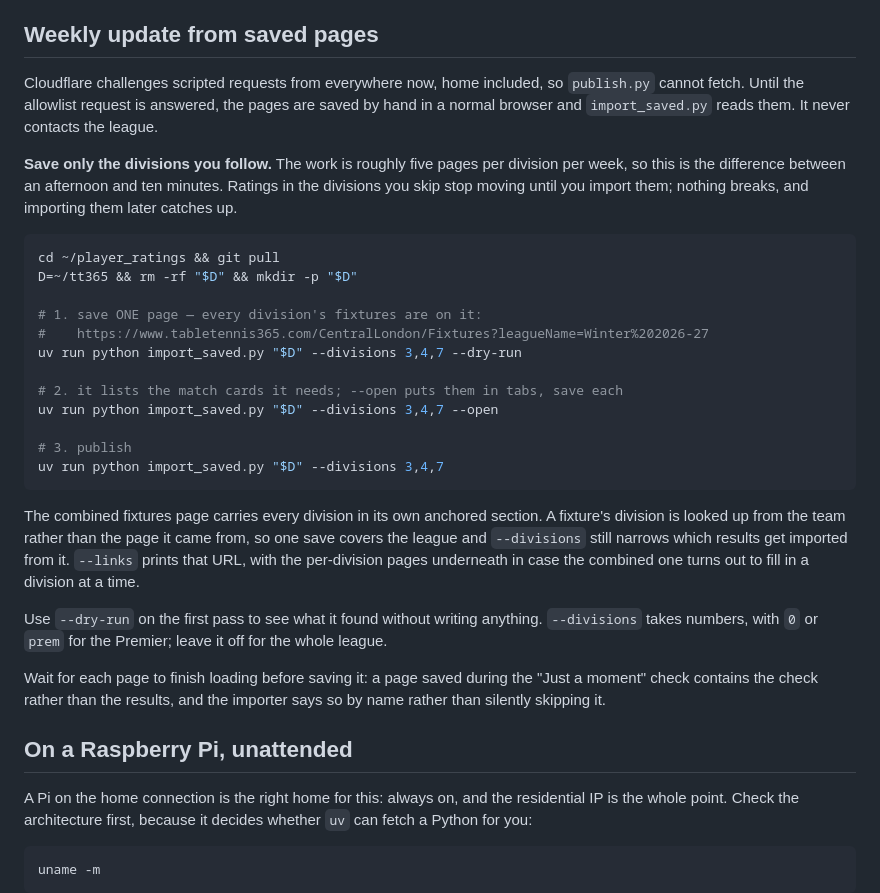
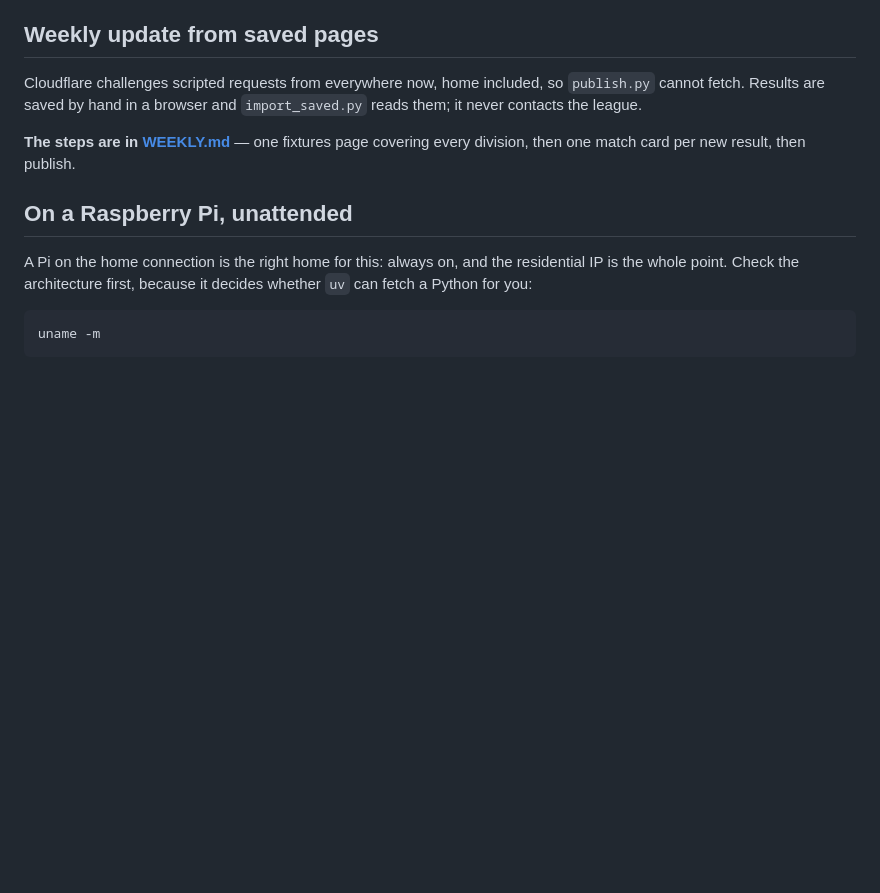
Before and after one commit to pippo49/player_ratings, a Markdown page: README.md, the part around the change. Drawn GitHub-style; blank space fills up the shorter version.

````diff
--- a/README.md
+++ b/README.md
@@ -120,44 +120,11 @@ trigger, and it is worth knowing either way.
 ## Weekly update from saved pages
 
 Cloudflare challenges scripted requests from everywhere now, home included,
-so `publish.py` cannot fetch. Until the allowlist request is answered, the
-pages are saved by hand in a normal browser and `import_saved.py` reads them.
-It never contacts the league.
+so `publish.py` cannot fetch. Results are saved by hand in a browser and
+`import_saved.py` reads them; it never contacts the league.
 
-**Save only the divisions you follow.** The work is roughly five pages per
-division per week, so this is the difference between an afternoon and ten
-minutes. Ratings in the divisions you skip stop moving until you import them;
-nothing breaks, and importing them later catches up.
-
-```bash
-cd ~/player_ratings && git pull
-D=~/tt365 && rm -rf "$D" && mkdir -p "$D"
-
-# 1. save ONE page — every division's fixtures are on it:
-#    https://www.tabletennis365.com/CentralLondon/Fixtures?leagueName=Winter%202026-27
-uv run python import_saved.py "$D" --divisions 3,4,7 --dry-run
-
-# 2. it lists the match cards it needs; --open puts them in tabs, save each
-uv run python import_saved.py "$D" --divisions 3,4,7 --open
-
-# 3. publish
-uv run python import_saved.py "$D" --divisions 3,4,7
-```
-
-The combined fixtures page carries every division in its own anchored
-section. A fixture's division is looked up from the team rather than the page
-it came from, so one save covers the league and `--divisions` still narrows
-which results get imported from it. `--links` prints that URL, with the
-per-division pages underneath in case the combined one turns out to fill in a
-division at a time.
-
-Use `--dry-run` on the first pass to see what it found without writing
-anything. `--divisions` takes numbers, with `0` or `prem` for the Premier;
-leave it off for the whole league.
-
-Wait for each page to finish loading before saving it: a page saved during
-the "Just a moment" check contains the check rather than the results, and the
-importer says so by name rather than silently skipping it.
+**The steps are in [WEEKLY.md](WEEKLY.md)** — one fixtures page covering every
+division, then one match card per new result, then publish.
 
 ## On a Raspberry Pi, unattended
 
````
Also changed, not shown: WEEKLY.md (added, +76 -0 lines).
